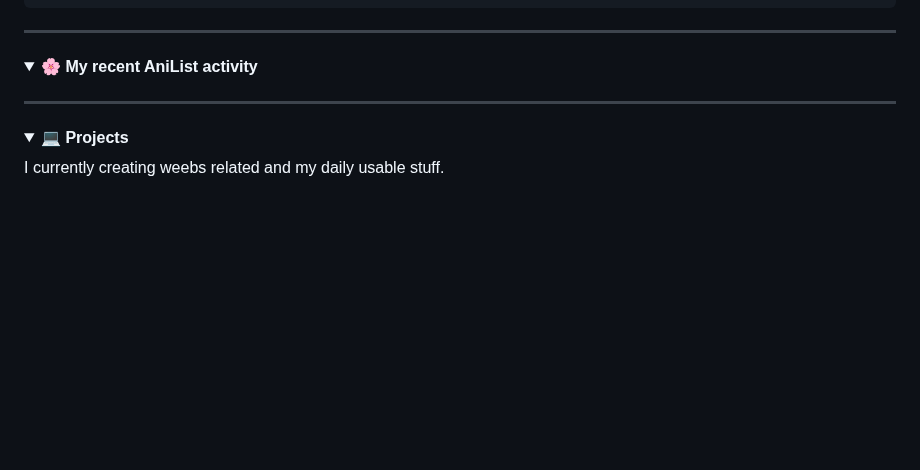
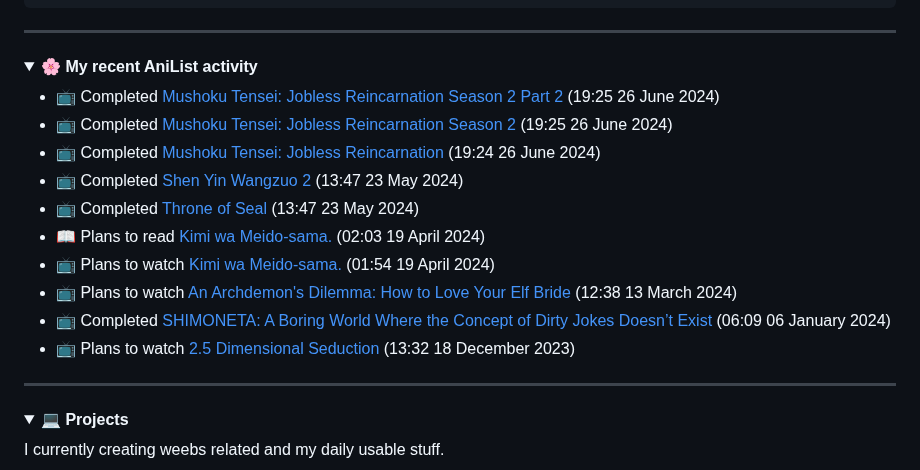
Before and after one commit to zYxDevs/zYxDevs, a Markdown page: README.md, the part around the change. GitHub-like rendering; folded sections open; blank space fills up the shorter version.

Commit message:
Update AniList activity in README.md

```diff
--- a/README.md
+++ b/README.md
@@ -72,6 +72,17 @@ class Biograph():
   <summary><b>🌸 My recent AniList activity</b></summary>
 
 <!-- ANILIST_ACTIVITY:start -->
+
+-   📺 Completed [Mushoku Tensei: Jobless Reincarnation Season 2 Part 2](https://anilist.co/anime/166873) (19:25 26 June 2024)
+-   📺 Completed [Mushoku Tensei: Jobless Reincarnation Season 2](https://anilist.co/anime/146065) (19:25 26 June 2024)
+-   📺 Completed [Mushoku Tensei: Jobless Reincarnation](https://anilist.co/anime/108465) (19:24 26 June 2024)
+-   📺 Completed [Shen Yin Wangzuo 2](https://anilist.co/anime/153499) (13:47 23 May 2024)
+-   📺 Completed [Throne of Seal](https://anilist.co/anime/146409) (13:47 23 May 2024)
+-   📖 Plans to read [Kimi wa Meido-sama.](https://anilist.co/manga/121700) (02:03 19 April 2024)
+-   📺 Plans to watch [Kimi wa Meido-sama.](https://anilist.co/anime/172190) (01:54 19 April 2024)
+-   📺 Plans to watch [An Archdemon's Dilemma: How to Love Your Elf Bride](https://anilist.co/anime/156023) (12:38 13 March 2024)
+-   📺 Completed [SHIMONETA: A Boring World Where the Concept of Dirty Jokes Doesn’t Exist](https://anilist.co/anime/20910) (06:09 06 January 2024)
+-   📺 Plans to watch [2.5 Dimensional Seduction](https://anilist.co/anime/158559) (13:32 18 December 2023)
 
 <!-- ANILIST_ACTIVITY:end -->
 </details>
```
